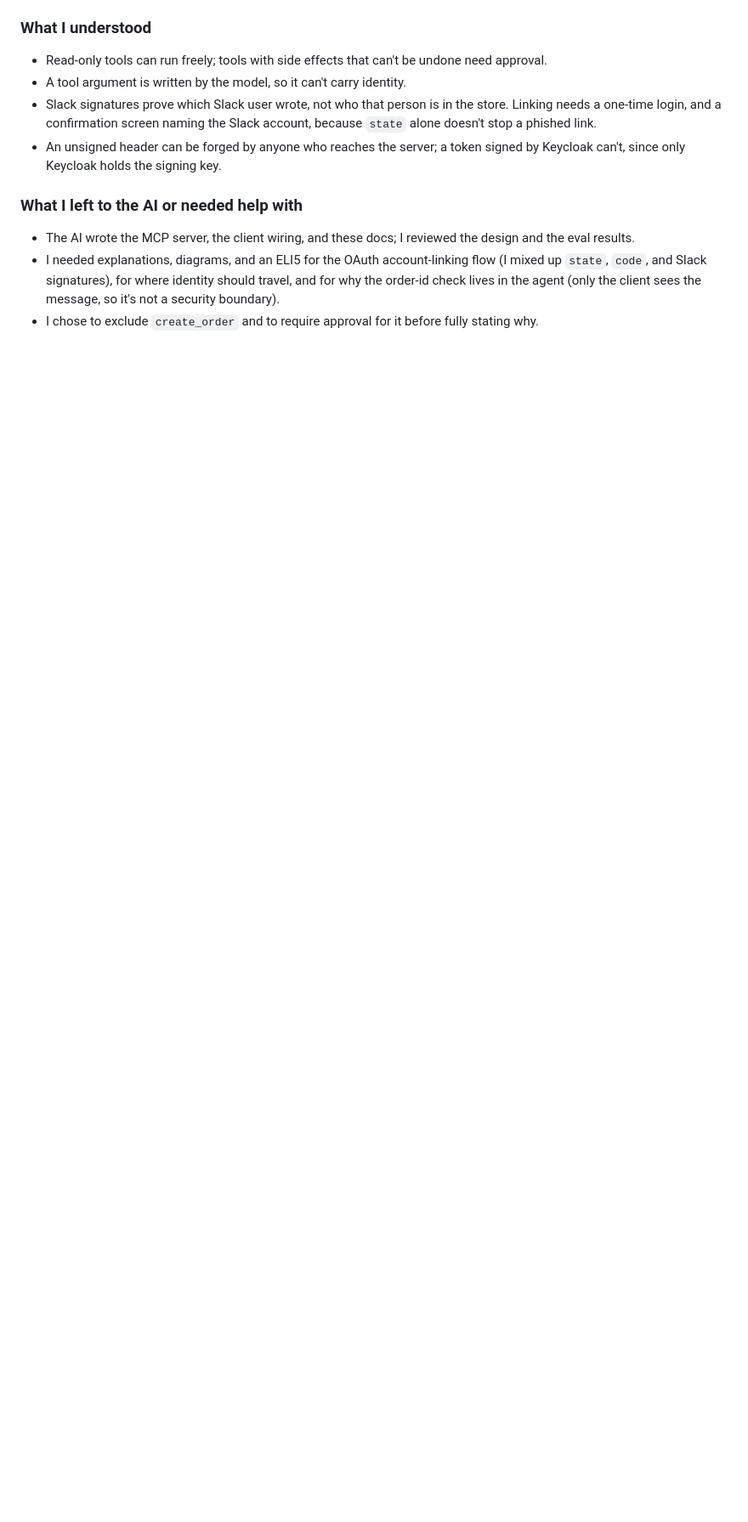
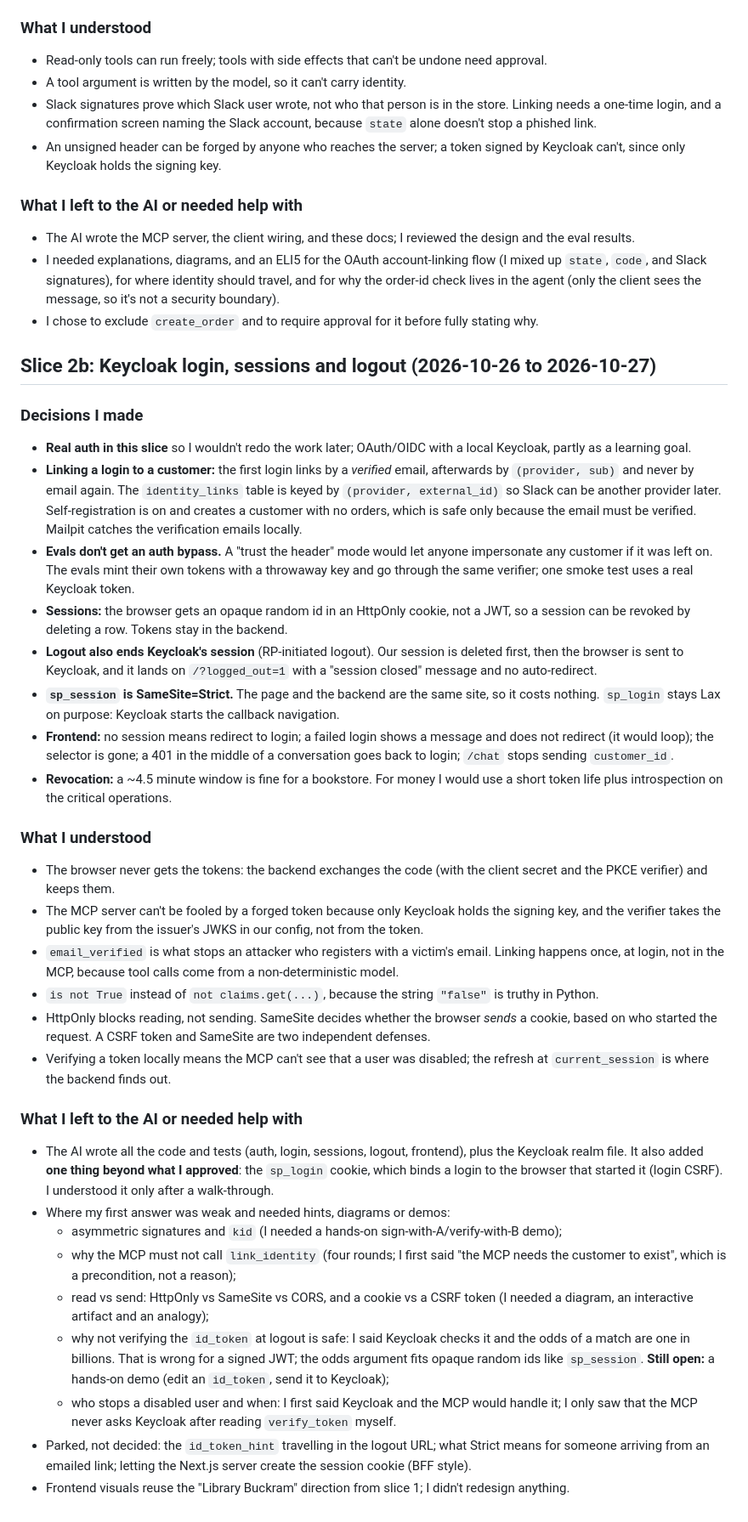
Before and after one commit to asdrubalivan/supportpilot, a Markdown page: AI_ASSISTED_DEVELOPMENT.md, the part around the change. Shown at 85% size. Drawn GitHub-style; blank space fills up the shorter version.

Commit message:
Record slice 2b decisions and understanding in AI_ASSISTED_DEVELOPMENT.md
Co-Authored-By: Claude Sonnet 5.5 <noreply@anthropic.com>

```diff
--- a/AI_ASSISTED_DEVELOPMENT.md
+++ b/AI_ASSISTED_DEVELOPMENT.md
@@ -63,3 +63,37 @@ SupportPilot is a learning lab. It was built with Claude Code in a "learn while
 - The AI wrote the MCP server, the client wiring, and these docs; I reviewed the design and the eval results.
 - I needed explanations, diagrams, and an ELI5 for the OAuth account-linking flow (I mixed up `state`, `code`, and Slack signatures), for where identity should travel, and for why the order-id check lives in the agent (only the client sees the message, so it's not a security boundary).
 - I chose to exclude `create_order` and to require approval for it before fully stating why.
+
+## Slice 2b: Keycloak login, sessions and logout (2026-10-26 to 2026-10-27)
+
+### Decisions I made
+
+- **Real auth in this slice** so I wouldn't redo the work later; OAuth/OIDC with a local Keycloak, partly as a learning goal.
+- **Linking a login to a customer:** the first login links by a *verified* email, afterwards by `(provider, sub)` and never by email again. The `identity_links` table is keyed by `(provider, external_id)` so Slack can be another provider later. Self-registration is on and creates a customer with no orders, which is safe only because the email must be verified. Mailpit catches the verification emails locally.
+- **Evals don't get an auth bypass.** A "trust the header" mode would let anyone impersonate any customer if it was left on. The evals mint their own tokens with a throwaway key and go through the same verifier; one smoke test uses a real Keycloak token.
+- **Sessions:** the browser gets an opaque random id in an HttpOnly cookie, not a JWT, so a session can be revoked by deleting a row. Tokens stay in the backend.
+- **Logout also ends Keycloak's session** (RP-initiated logout). Our session is deleted first, then the browser is sent to Keycloak, and it lands on `/?logged_out=1` with a "session closed" message and no auto-redirect.
+- **`sp_session` is SameSite=Strict.** The page and the backend are the same site, so it costs nothing. `sp_login` stays Lax on purpose: Keycloak starts the callback navigation.
+- **Frontend:** no session means redirect to login; a failed login shows a message and does not redirect (it would loop); the selector is gone; a 401 in the middle of a conversation goes back to login; `/chat` stops sending `customer_id`.
+- **Revocation:** a ~4.5 minute window is fine for a bookstore. For money I would use a short token life plus introspection on the critical operations.
+
+### What I understood
+
+- The browser never gets the tokens: the backend exchanges the code (with the client secret and the PKCE verifier) and keeps them.
+- The MCP server can't be fooled by a forged token because only Keycloak holds the signing key, and the verifier takes the public key from the issuer's JWKS in our config, not from the token.
+- `email_verified` is what stops an attacker who registers with a victim's email. Linking happens once, at login, not in the MCP, because tool calls come from a non-deterministic model.
+- `is not True` instead of `not claims.get(...)`, because the string `"false"` is truthy in Python.
+- HttpOnly blocks reading, not sending. SameSite decides whether the browser *sends* a cookie, based on who started the request. A CSRF token and SameSite are two independent defenses.
+- Verifying a token locally means the MCP can't see that a user was disabled; the refresh at `current_session` is where the backend finds out.
+
+### What I left to the AI or needed help with
+
+- The AI wrote all the code and tests (auth, login, sessions, logout, frontend), plus the Keycloak realm file. It also added **one thing beyond what I approved**: the `sp_login` cookie, which binds a login to the browser that started it (login CSRF). I understood it only after a walk-through.
+- Where my first answer was weak and needed hints, diagrams or demos:
+  - asymmetric signatures and `kid` (I needed a hands-on sign-with-A/verify-with-B demo);
+  - why the MCP must not call `link_identity` (four rounds; I first said "the MCP needs the customer to exist", which is a precondition, not a reason);
+  - read vs send: HttpOnly vs SameSite vs CORS, and a cookie vs a CSRF token (I needed a diagram, an interactive artifact and an analogy);
+  - why not verifying the `id_token` at logout is safe: I said Keycloak checks it and the odds of a match are one in billions. That is wrong for a signed JWT; the odds argument fits opaque random ids like `sp_session`. **Still open:** a hands-on demo (edit an `id_token`, send it to Keycloak);
+  - who stops a disabled user and when: I first said Keycloak and the MCP would handle it; I only saw that the MCP never asks Keycloak after reading `verify_token` myself.
+- Parked, not decided: the `id_token_hint` travelling in the logout URL; what Strict means for someone arriving from an emailed link; letting the Next.js server create the session cookie (BFF style).
+- Frontend visuals reuse the "Library Buckram" direction from slice 1; I didn't redesign anything.
```
